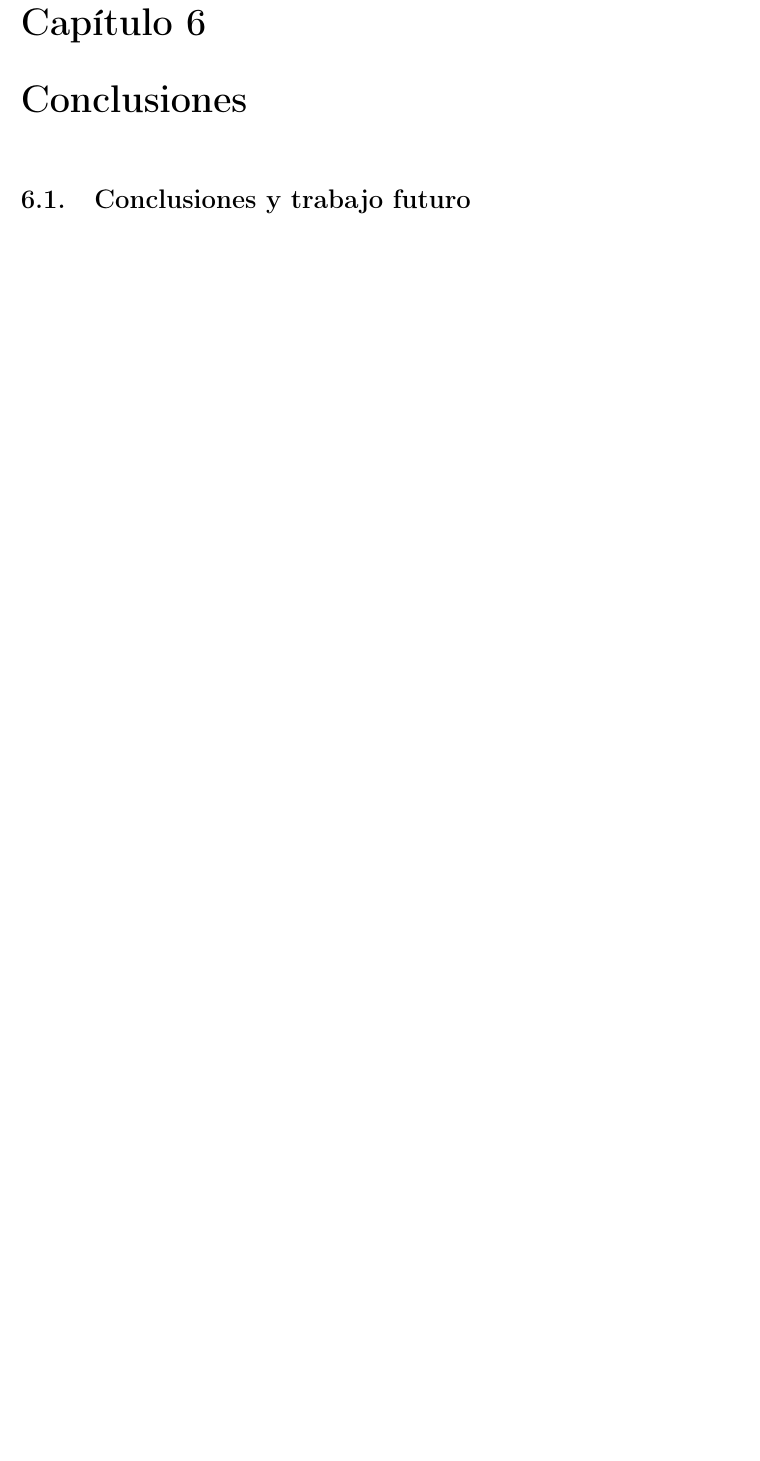
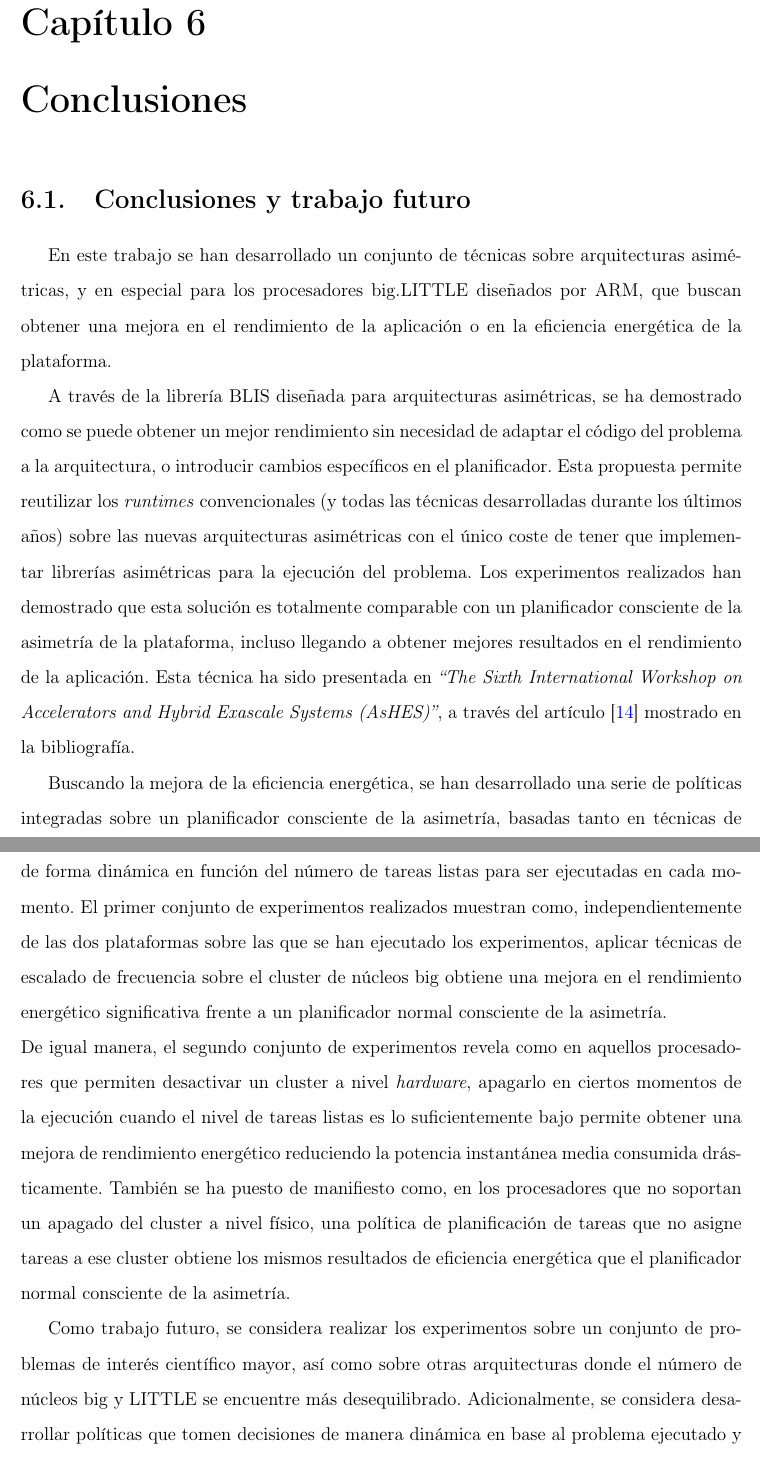
Before and after one commit to luismacostero/MemoriaTFM, a LaTeX document (principal.tex, which reads chapter6.tex, references.bib): part of page 100 of 107 before the commit and two parts of pages 100 and 101 of 109 after it, the two joined at a grey line, cut so that both start at the same text, the shorter picture padded with empty space. Compiled offline with pdfLaTeX.

Commit message:
Introducción, conclusiones y referencias

```diff
--- a/chapter6.tex
+++ b/chapter6.tex
@@ -4,3 +4,64 @@
 \label{ch:chapter6}
 
 \section{Conclusiones y trabajo futuro}
+
+En este trabajo se han desarrollado un conjunto de técnicas sobre
+arquitecturas asimétricas, y en especial para los procesadores big.LITTLE
+diseñados por ARM, que buscan obtener una mejora en el rendimiento de la
+aplicación o en la eficiencia energética de la plataforma.
+
+
+A través de la librería BLIS diseñada para arquitecturas asimétricas, se ha
+demostrado como se puede obtener un mejor rendimiento sin necesidad de
+adaptar el código del problema a la arquitectura, o introducir cambios
+específicos en el planificador. Esta propuesta permite reutilizar los
+\emph{runtimes} convencionales (y todas las técnicas desarrolladas durante
+los últimos años) sobre las nuevas arquitecturas asimétricas con el único
+coste de tener que implementar librerías asimétricas para la ejecución del
+problema. Los experimentos realizados han demostrado que esta solución es
+totalmente comparable con un planificador consciente de la asimetría de la
+plataforma, incluso llegando a obtener mejores resultados en el rendimiento
+de la aplicación. Esta técnica ha sido presentada en \emph{``The Sixth
+  International Workshop on Accelerators and Hybrid Exascale Systems
+  (AsHES)''}, a través del artículo~\cite{ashes} mostrado en la
+bibliografía.
+
+
+Buscando la mejora de la eficiencia energética, se han desarrollado una
+serie de políticas integradas sobre un planificador consciente de la
+asimetría, basadas tanto en técnicas de escalado de frecuencia (DVFS) como
+en técnicas de planificación, tomando las decisiones de forma dinámica en
+función del número de tareas listas para ser ejecutadas en cada momento. El
+primer conjunto de experimentos realizados muestran como,
+independientemente de las dos plataformas sobre las que se han ejecutado
+los experimentos, aplicar técnicas de escalado de frecuencia sobre el
+cluster de núcleos big obtiene una mejora en el rendimiento energético
+significativa frente a un planificador normal consciente de la
+asimetría.\\
+De igual manera, el segundo conjunto de experimentos revela como en
+aquellos procesadores que permiten desactivar un cluster a nivel
+\emph{hardware}, apagarlo en ciertos momentos de la ejecución cuando el
+nivel de tareas listas es lo suficientemente bajo permite obtener una
+mejora de rendimiento energético reduciendo la potencia instantánea media
+consumida drásticamente. También se ha puesto de manifiesto como, en los
+procesadores que no soportan un apagado del cluster a nivel físico, una
+política de planificación de tareas que no asigne tareas a ese cluster
+obtiene los mismos resultados de eficiencia energética que el planificador
+normal consciente de la asimetría.
+
+
+Como trabajo futuro, se considera realizar los experimentos sobre un
+conjunto de problemas de interés científico mayor, así como sobre otras
+arquitecturas donde el número de núcleos big y LITTLE se encuentre más
+desequilibrado. Adicionalmente, se considera desarrollar políticas que
+tomen decisiones de manera dinámica en base al problema ejecutado y su DAG
+correspondiente, así como a resultados parciales tomados durante la
+ejecución de las distintas tareas previas del problema.
+
+
+
+%-- Configuraciones para emacs --
+%%% Local Variables:
+%%% mode: latex
+%%% TeX-master: "./principal.tex"
+%%% End:
--- a/references.bib
+++ b/references.bib
@@ -44 +47,9 @@ note         = {Last visit: August 2016},
 }
+
+
+
+
+@Article{ashes,
+  author = 	 {Costero, Luis and Igual, Francisco D. and Catal\'{a}n, Sandra and Rodr\'{i}guez-S\'{a}nchez, Rafael and Quintana-Ort\'{i}, Enrique},
+  title = 	 {Refactoring Conventional Task Schedulers to Exploit Asymmetric {ARM} {big.LITTLE} Architectures in Dense Linear Algebra},
+  journal = 	 {AsHES, The Sixth International Workshop on Accelerators and Hybrid Exascale Systems},
```
Also changed, not shown: chapter1.tex (+3 -1 lines), references.bib (51 more changed lines).
